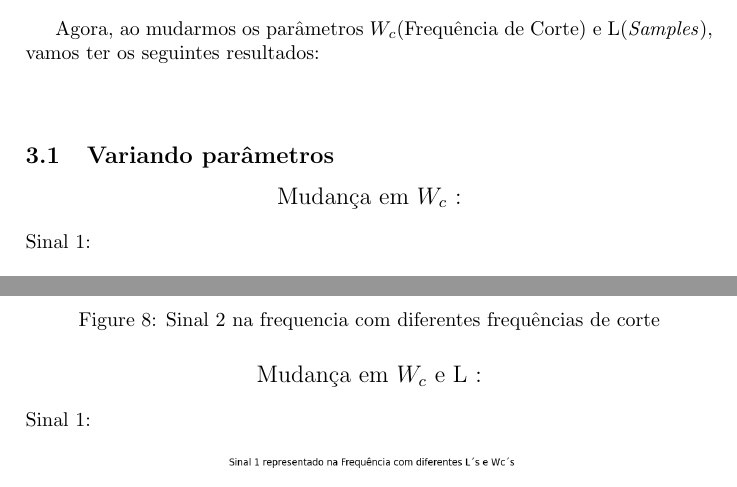
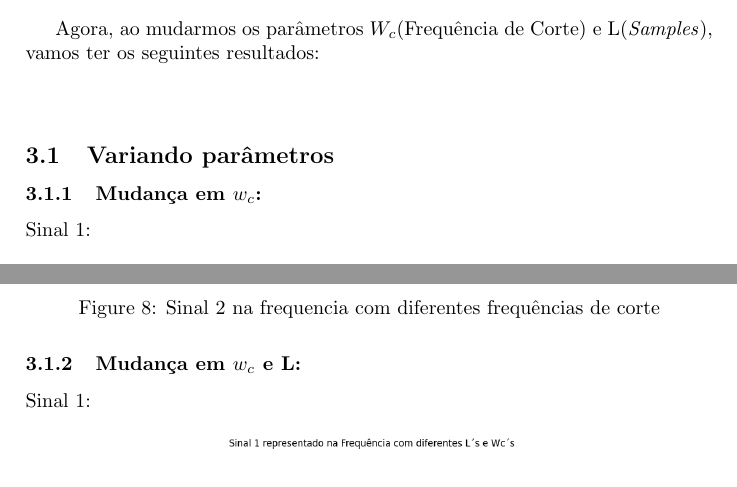
Before and after one commit to mateusribeirog/Filtro-Passa-Baixo, a LaTeX document (report/report.tex): two parts of pages 6 and 7 of 8, joined at a grey line, cut so that both start at the same text. Compiled offline with pdfLaTeX.

Commit message:
Em teoria finalizado 2.0

```diff
--- a/report/report.tex
+++ b/report/report.tex
@@ -149,9 +149,7 @@ o funcionamento do filtro elaborado.
 
 Agora, ao mudarmos os parâmetros $W_c$(Frequência de Corte) e L(\textit{Samples}), vamos ter os seguintes resultados:\\\\
 \subsection{Variando parâmetros}
-\begin{center}
-    \large{Mudança em $W_c$ :}
-\end{center}
+\subsubsection{Mudança em $w_c$:}
 Sinal 1:
 \begin{figure}[H]
     \centering
@@ -165,9 +163,7 @@ Sinal 2:
     \caption{Sinal 2 na frequencia com diferentes frequências de corte}
 \end{figure}
 
-\begin{center}
-    \large{Mudança em $W_c$ e L :}
-\end{center}
+\subsubsection{Mudança em $w_c$ e L:}
 Sinal 1:
 \begin{figure}[H]
     \centering
```
Also changed, not shown: report/report.pdf, 6 other files.
